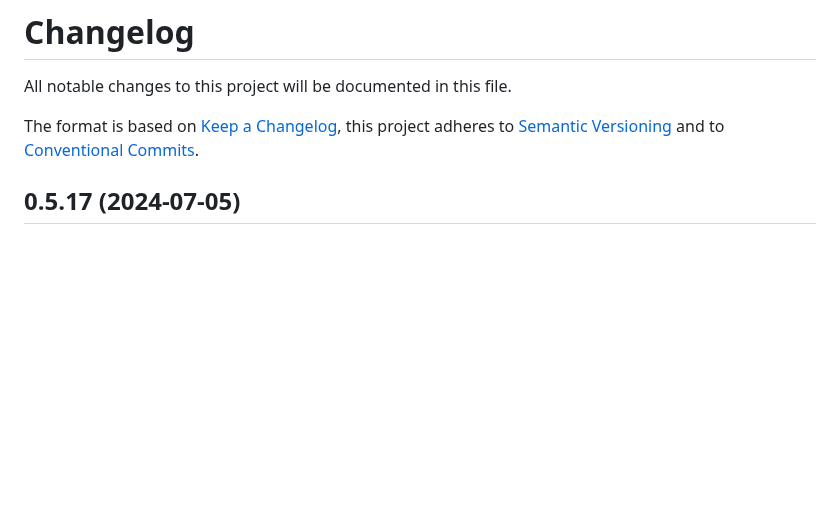
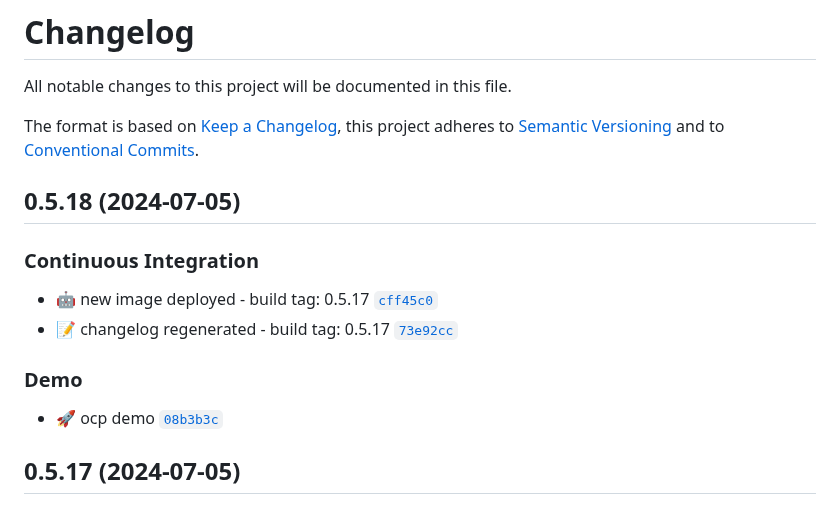
Before and after one commit to smichard/cities_demo, a Markdown page: CHANGELOG.md, the part around the change. GitHub-like rendering; blank space fills up the shorter version.

Commit message:
ci: :memo: changelog regenerated - build tag: 0.5.18

```diff
--- a/CHANGELOG.md
+++ b/CHANGELOG.md
@@ -3,6 +3,15 @@
 All notable changes to this project will be documented in this file.
 
 The format is based on [Keep a Changelog](https://keepachangelog.com/en/1.0.0/), this project adheres to [Semantic Versioning](https://semver.org/spec/v2.0.0.html) and to [Conventional Commits](https://www.conventionalcommits.org/en/v1.0.0/).
+
+## 0.5.18 (2024-07-05)
+
+### Continuous Integration
+- :robot: new image deployed - build tag: 0.5.17 [`cff45c0`](https://github.com/smichard/cities_demo/commit/cff45c0)
+- :memo: changelog regenerated - build tag: 0.5.17 [`73e92cc`](https://github.com/smichard/cities_demo/commit/73e92cc)
+
+### Demo
+- :rocket: ocp demo [`08b3b3c`](https://github.com/smichard/cities_demo/commit/08b3b3c)
 
 ## 0.5.17 (2024-07-05)
 
```
